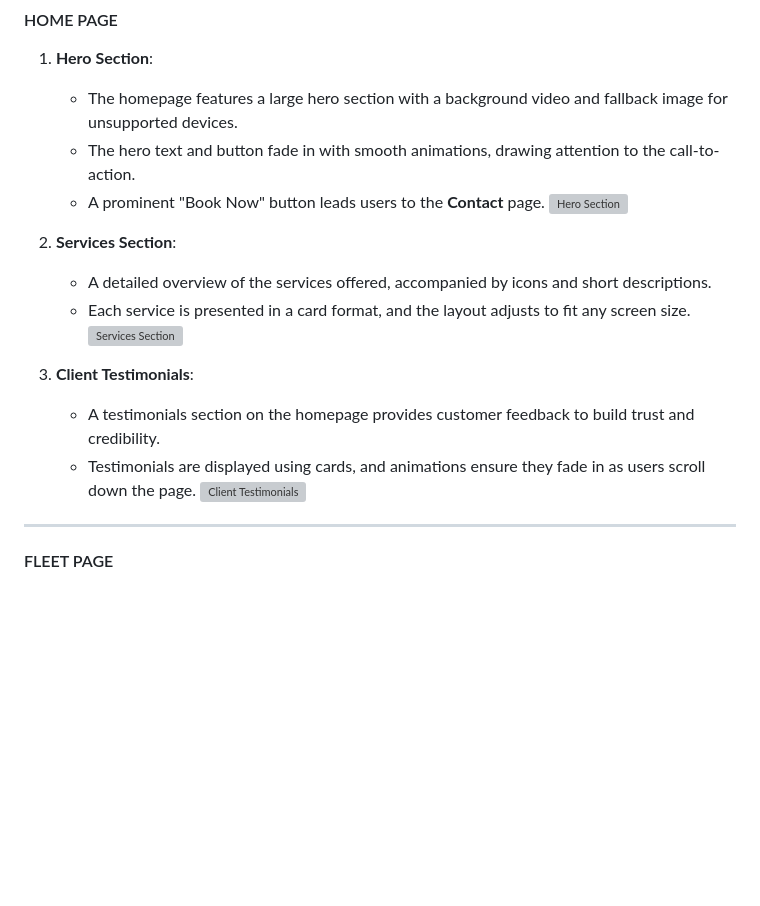
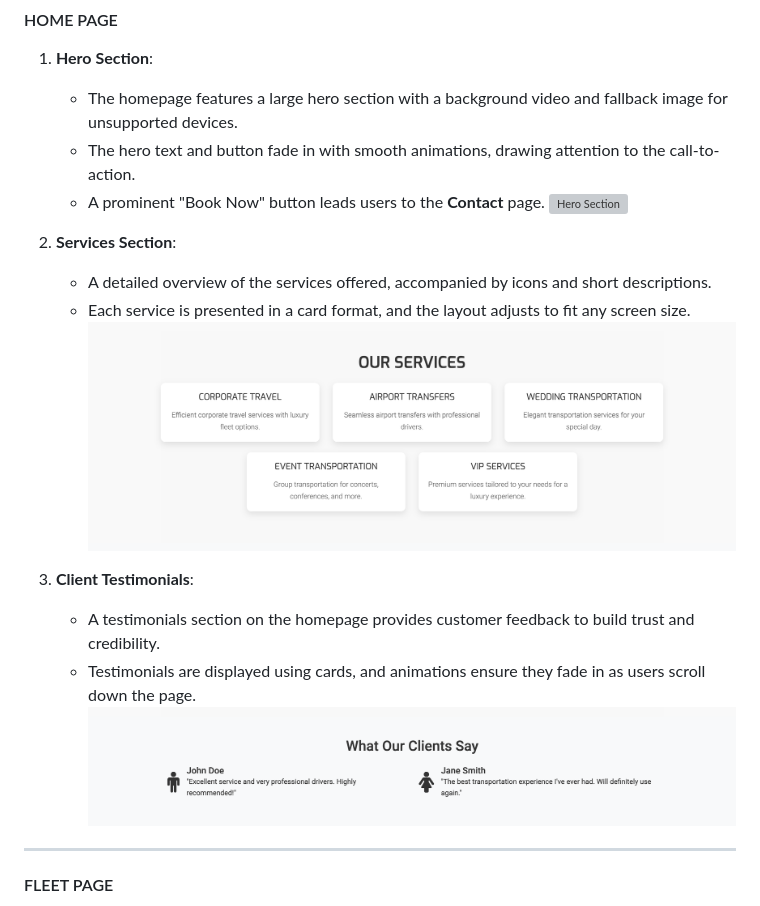
Before and after one commit to MH-LIKHON/MP1-DTL, a Markdown page: README.md, the part around one of its changes. Rendered like a GitHub page; blank space fills up the shorter version; grey boxes are pictures that could not be loaded.

```diff
--- a/README.md
+++ b/README.md
@@ -160,12 +177,12 @@ You can view the wireframes here:
 2. **Services Section**:
     - A detailed overview of the services offered, accompanied by icons and short descriptions.
     - Each service is presented in a card format, and the layout adjusts to fit any screen size.
-    ![Services Section](assets/images/services-section.png)
+    ![Services Section](assets/images/services-content.png)
 
 3. **Client Testimonials**:
     - A testimonials section on the homepage provides customer feedback to build trust and credibility.
     - Testimonials are displayed using cards, and animations ensure they fade in as users scroll down the page.
-    ![Client Testimonials](assets/images/testimonials-section.png)
+    ![Client Testimonials](assets/images/testimonials.png)
 
 ---
 #### FLEET PAGE
```
Also changed, not shown: other parts of README.md (+34 -24 lines).
